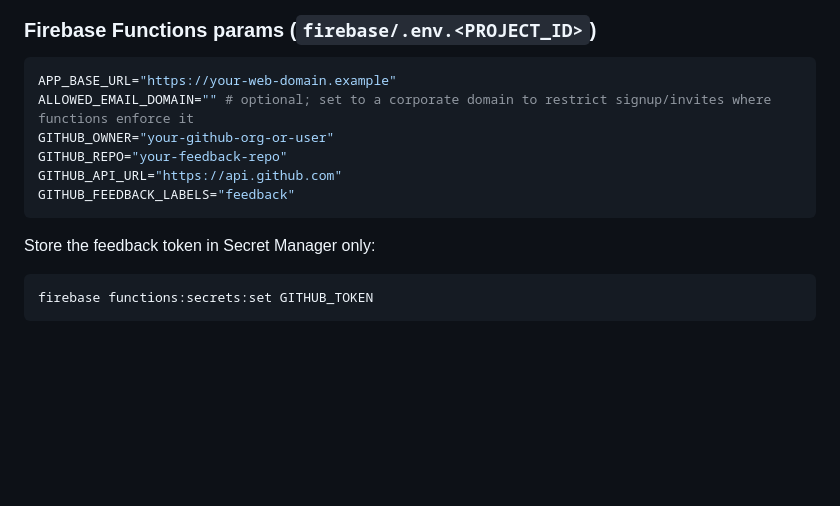
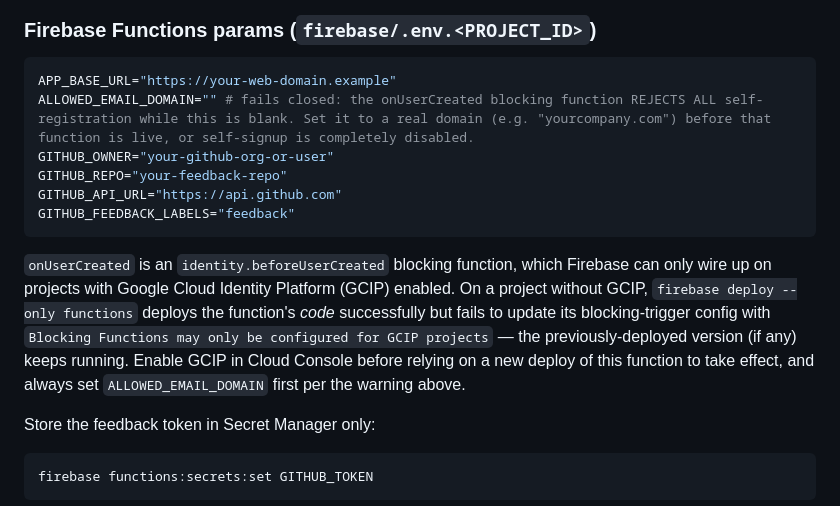
Before and after one commit to nbarr1/TennisScoring, a Markdown page: SETUP.md, the part around the change. Rendered like a GitHub page; blank space fills up the shorter version.

````diff
--- a/SETUP.md
+++ b/SETUP.md
@@ -96,12 +96,14 @@ EXPO_PUBLIC_FIREBASE_MEASUREMENT_ID=""
 
 ```bash
 APP_BASE_URL="https://your-web-domain.example"
-ALLOWED_EMAIL_DOMAIN="" # optional; set to a corporate domain to restrict signup/invites where functions enforce it
+ALLOWED_EMAIL_DOMAIN="" # fails closed: the onUserCreated blocking function REJECTS ALL self-registration while this is blank. Set it to a real domain (e.g. "yourcompany.com") before that function is live, or self-signup is completely disabled.
 GITHUB_OWNER="your-github-org-or-user"
 GITHUB_REPO="your-feedback-repo"
 GITHUB_API_URL="https://api.github.com"
 GITHUB_FEEDBACK_LABELS="feedback"
 ```
+
+`onUserCreated` is an `identity.beforeUserCreated` blocking function, which Firebase can only wire up on projects with Google Cloud Identity Platform (GCIP) enabled. On a project without GCIP, `firebase deploy --only functions` deploys the function's *code* successfully but fails to update its blocking-trigger config with `Blocking Functions may only be configured for GCIP projects` — the previously-deployed version (if any) keeps running. Enable GCIP in Cloud Console before relying on a new deploy of this function to take effect, and always set `ALLOWED_EMAIL_DOMAIN` first per the warning above.
 
 Store the feedback token in Secret Manager only:
 
````
Also changed, not shown: VERSION_1_BASELINE.md (+17 -2 lines).
